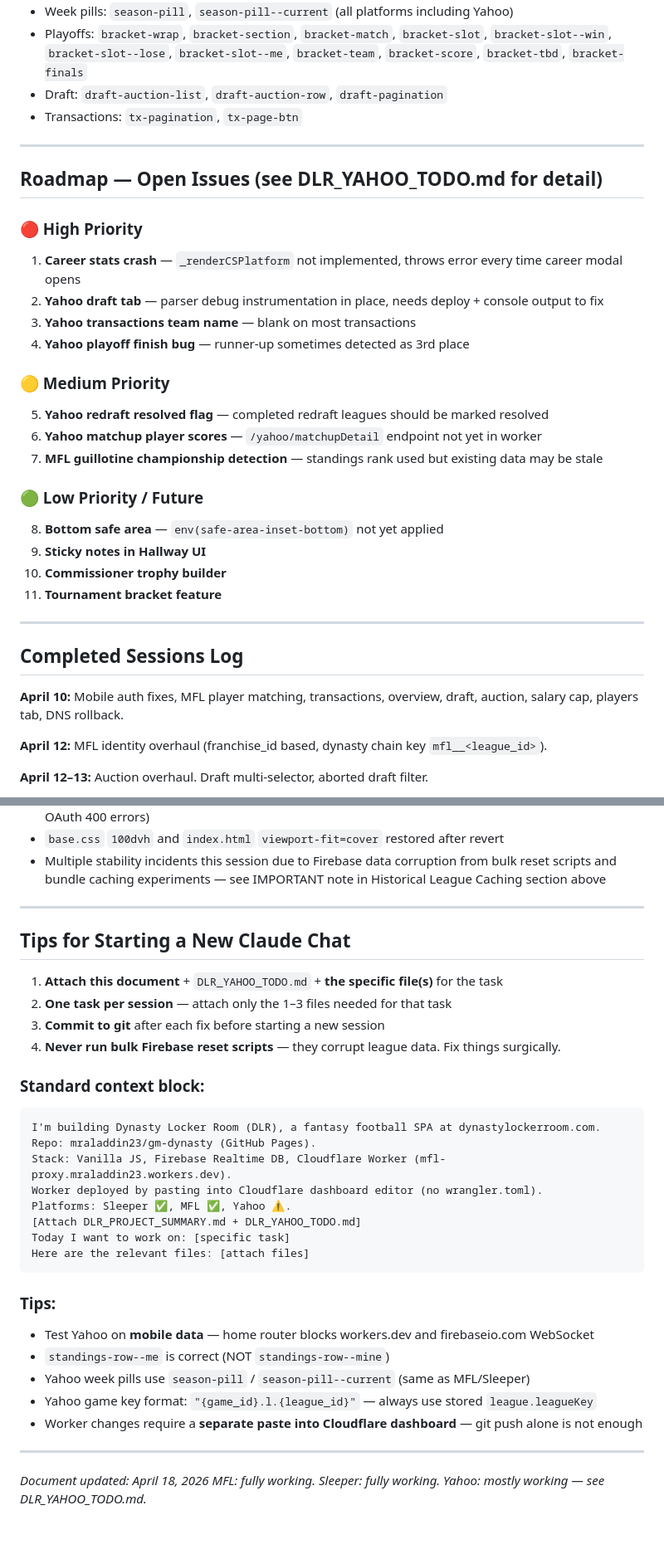
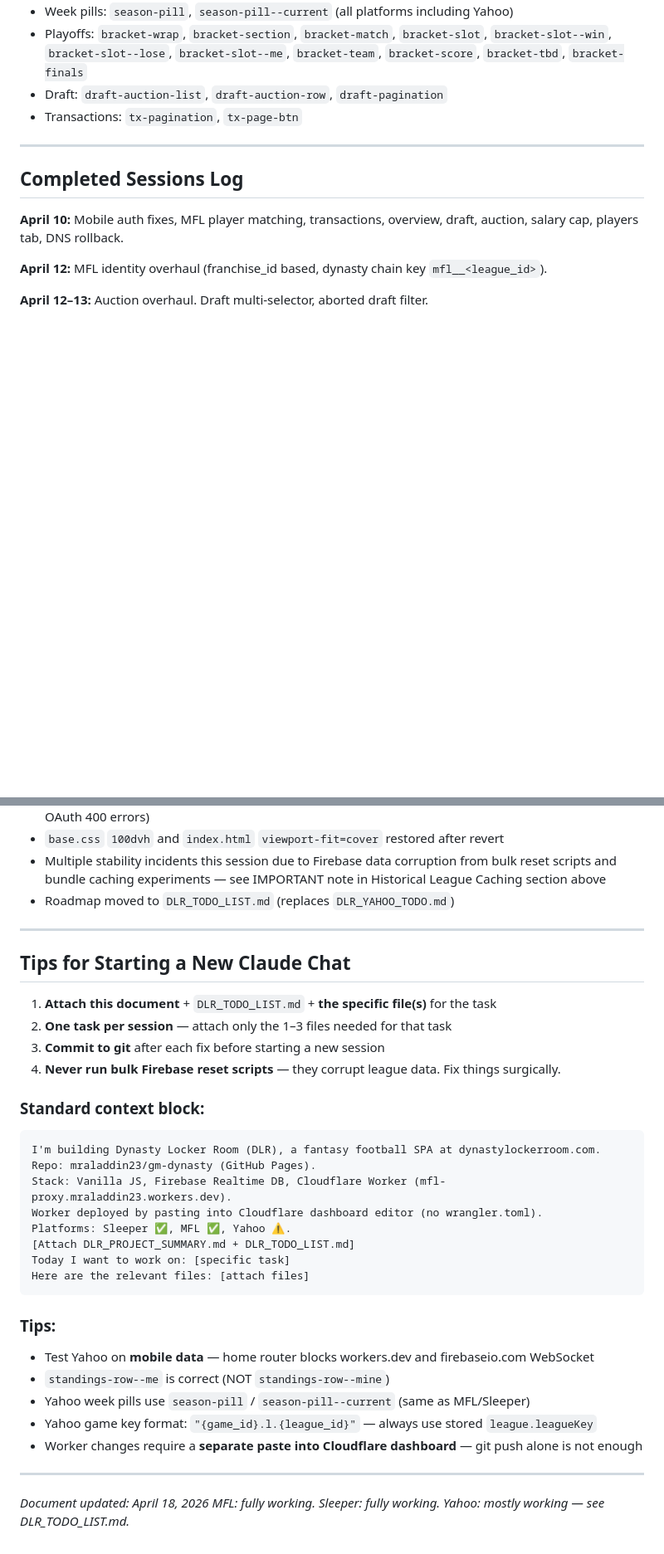
Before and after one commit to mraladdin23/gm-dynasty, a Markdown page: DLR_PROJECT_SUMMARY.md, 2 parts joined by grey strips. Shown at 83% size. GitHub-like rendering; blank space fills up the shorter version.

Commit message:
Updated project summary and to-do list

````diff
--- a/DLR_PROJECT_SUMMARY.md
+++ b/DLR_PROJECT_SUMMARY.md
@@ -228,27 +228,6 @@ POST /auth/yahoo/refresh   — token refresh
 
 ---
 
-## Roadmap — Open Issues (see DLR_YAHOO_TODO.md for detail)
-
-### 🔴 High Priority
-1. **Career stats crash** — `_renderCSPlatform` not implemented, throws error every time career modal opens
-2. **Yahoo draft tab** — parser debug instrumentation in place, needs deploy + console output to fix
-3. **Yahoo transactions team name** — blank on most transactions
-4. **Yahoo playoff finish bug** — runner-up sometimes detected as 3rd place
-
-### 🟡 Medium Priority
-5. **Yahoo redraft resolved flag** — completed redraft leagues should be marked resolved
-6. **Yahoo matchup player scores** — `/yahoo/matchupDetail` endpoint not yet in worker
-7. **MFL guillotine championship detection** — standings rank used but existing data may be stale
-
-### 🟢 Low Priority / Future
-8. **Bottom safe area** — `env(safe-area-inset-bottom)` not yet applied
-9. **Sticky notes in Hallway UI**
-10. **Commissioner trophy builder**
-11. **Tournament bracket feature**
-
----
-
 ## Completed Sessions Log
 
 **April 10:** Mobile auth fixes, MFL player matching, transactions, overview, draft, auction, salary cap, players tab, DNS rollback.
@@ -291,12 +270,13 @@ POST /auth/yahoo/refresh   — token refresh
 - `yahoo.js` token fix restored after revert: optimistic `!expiresAt` condition re-applied (fixes Yahoo OAuth 400 errors)
 - `base.css` `100dvh` and `index.html` `viewport-fit=cover` restored after revert
 - Multiple stability incidents this session due to Firebase data corruption from bulk reset scripts and bundle caching experiments — see IMPORTANT note in Historical League Caching section above
+- Roadmap moved to `DLR_TODO_LIST.md` (replaces `DLR_YAHOO_TODO.md`)
 
 ---
 
 ## Tips for Starting a New Claude Chat
 
-1. **Attach this document** + `DLR_YAHOO_TODO.md` + **the specific file(s)** for the task
+1. **Attach this document** + `DLR_TODO_LIST.md` + **the specific file(s)** for the task
 2. **One task per session** — attach only the 1–3 files needed for that task
 3. **Commit to git** after each fix before starting a new session
 4. **Never run bulk Firebase reset scripts** — they corrupt league data. Fix things surgically.
@@ -308,7 +288,7 @@ Repo: mraladdin23/gm-dynasty (GitHub Pages).
 Stack: Vanilla JS, Firebase Realtime DB, Cloudflare Worker (mfl-proxy.mraladdin23.workers.dev).
 Worker deployed by pasting into Cloudflare dashboard editor (no wrangler.toml).
 Platforms: Sleeper ✅, MFL ✅, Yahoo ⚠️.
-[Attach DLR_PROJECT_SUMMARY.md + DLR_YAHOO_TODO.md]
+[Attach DLR_PROJECT_SUMMARY.md + DLR_TODO_LIST.md]
 Today I want to work on: [specific task]
 Here are the relevant files: [attach files]
 ```
@@ -323,4 +303,4 @@ Here are the relevant files: [attach files]
 ---
 
 *Document updated: April 18, 2026*
-*MFL: fully working. Sleeper: fully working. Yahoo: mostly working — see DLR_YAHOO_TODO.md.*
+*MFL: fully working. Sleeper: fully working. Yahoo: mostly working — see DLR_TODO_LIST.md.*
````
Also changed, not shown: other parts of DLR_PROJECT_SUMMARY.md (+1 -1 lines), DLR_TODO_LIST.md (added, +384 -0 lines), DLR_YAHOO_TODO.md (deleted, +0 -249 lines).
